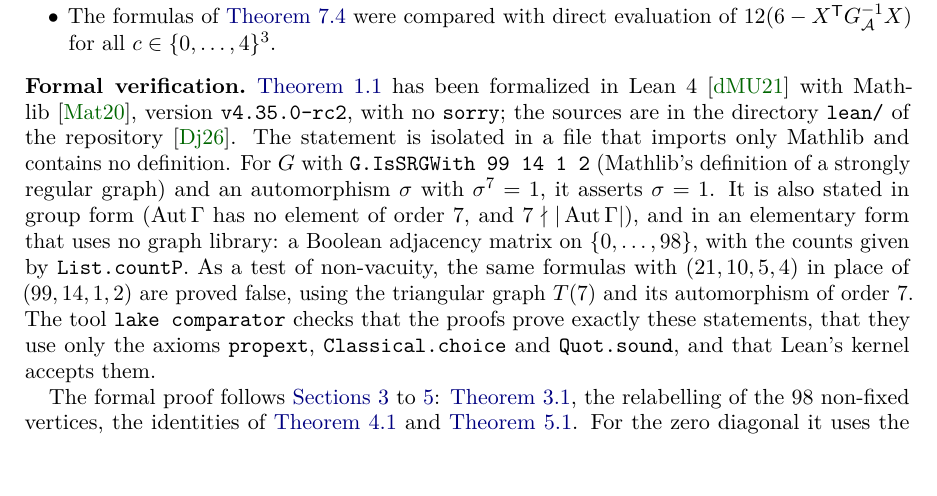
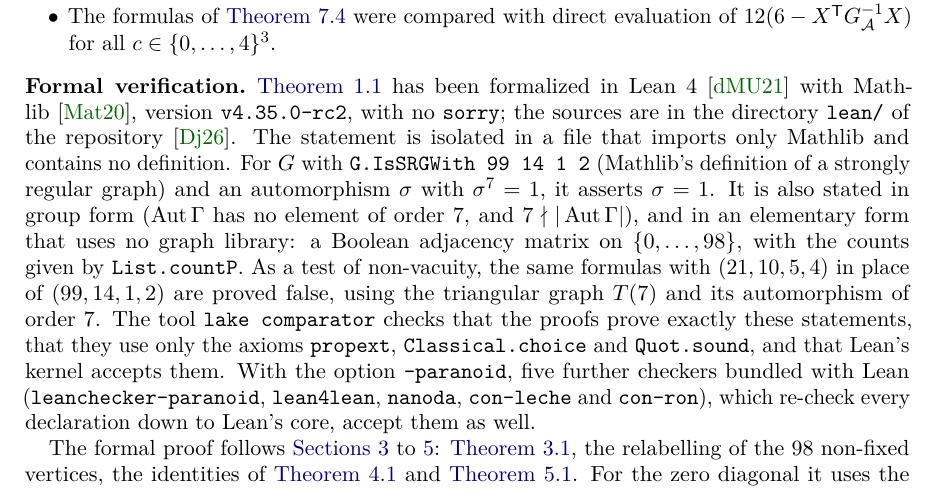
Before and after one commit to amazing-source/conway-C7, a LaTeX paper (tex/order7.tex): part of page 12 of 14, cut so that both start at the same text, the shorter picture padded with empty space. Compiled offline with pdfLaTeX.

Commit message:
Add the --paranoid comparator result
lake comparator --paranoid: besides Lean's default kernel, leanchecker-paranoid,
lean4lean, nanoda, con-leche and con-ron all accept the solution (34354 declarations).
Log in lean/logs/comparator_paranoid.log; README files and the paper updated.

Co-Authored-By: Claude Opus 5.5 <noreply@anthropic.com>

```diff
--- a/tex/order7.tex
+++ b/tex/order7.tex
@@ -875,7 +875,9 @@ adjacency matrix on $\{0,\dots,98\}$, with the counts given by \texttt{List.coun
 same formulas with $(21,10,5,4)$ in place of $(99,14,1,2)$ are proved false, using the triangular graph $T(7)$ and
 its automorphism of order~$7$. The tool \texttt{lake comparator} checks that the proofs prove exactly these
 statements, that they use only the axioms \texttt{propext}, \texttt{Classical.choice} and \texttt{Quot.sound}, and
-that Lean's kernel accepts them.
+that Lean's kernel accepts them. With the option \texttt{--paranoid}, five further checkers bundled with Lean
+(\texttt{leanchecker-paranoid}, \texttt{lean4lean}, \texttt{nanoda}, \texttt{con-leche} and \texttt{con-ron}),
+which re-check every declaration down to Lean's core, accept them as well.
 
 The formal proof follows \cref{sec:orbits,sec:quotient,sec:spectral}: \cref{lem:fixed}, the relabelling of the
 $98$ non-fixed vertices, the identities of \cref{prop:C} and \cref{lem:rational}. For the zero diagonal it uses
```
Also changed, not shown: README.md, lean/README.md, order7.pdf, 1 other file.
